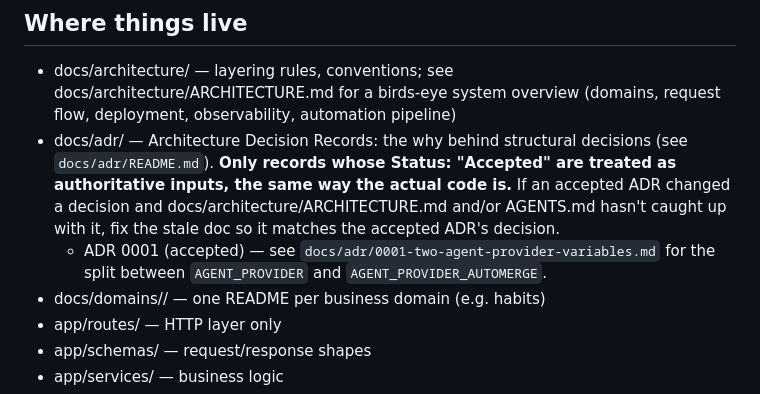
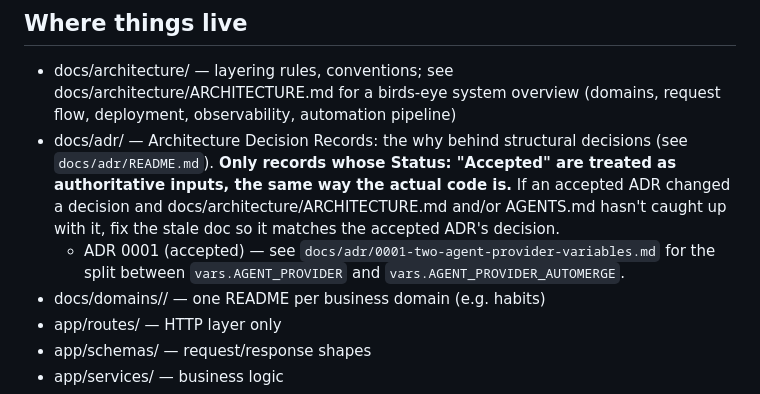
Before and after one commit to rosequ/habit-tracker-api, a Markdown page: AGENTS.md, the part around the change. Rendered like a GitHub page.

Commit message:
[doc-gardener] fix stale/contradictory docs (run 33252870801)

```diff
--- a/AGENTS.md
+++ b/AGENTS.md
@@ -14,8 +14,8 @@ Habit Tracker API. Python 3.14, FastAPI, SQLModel (async), Postgres.
   docs/architecture/ARCHITECTURE.md and/or AGENTS.md hasn't caught
   up with it, fix the stale doc so it matches the accepted ADR's
   decision.
-  - ADR 0001 (accepted) — see `docs/adr/0001-two-agent-provider-variables.md`
-    for the split between `AGENT_PROVIDER` and `AGENT_PROVIDER_AUTOMERGE`.
+   - ADR 0001 (accepted) — see `docs/adr/0001-two-agent-provider-variables.md`
+     for the split between `vars.AGENT_PROVIDER` and `vars.AGENT_PROVIDER_AUTOMERGE`.
 - docs/domains/<name>/ — one README per business domain (e.g. habits)
 - app/routes/ — HTTP layer only
 - app/schemas/ — request/response shapes
```
